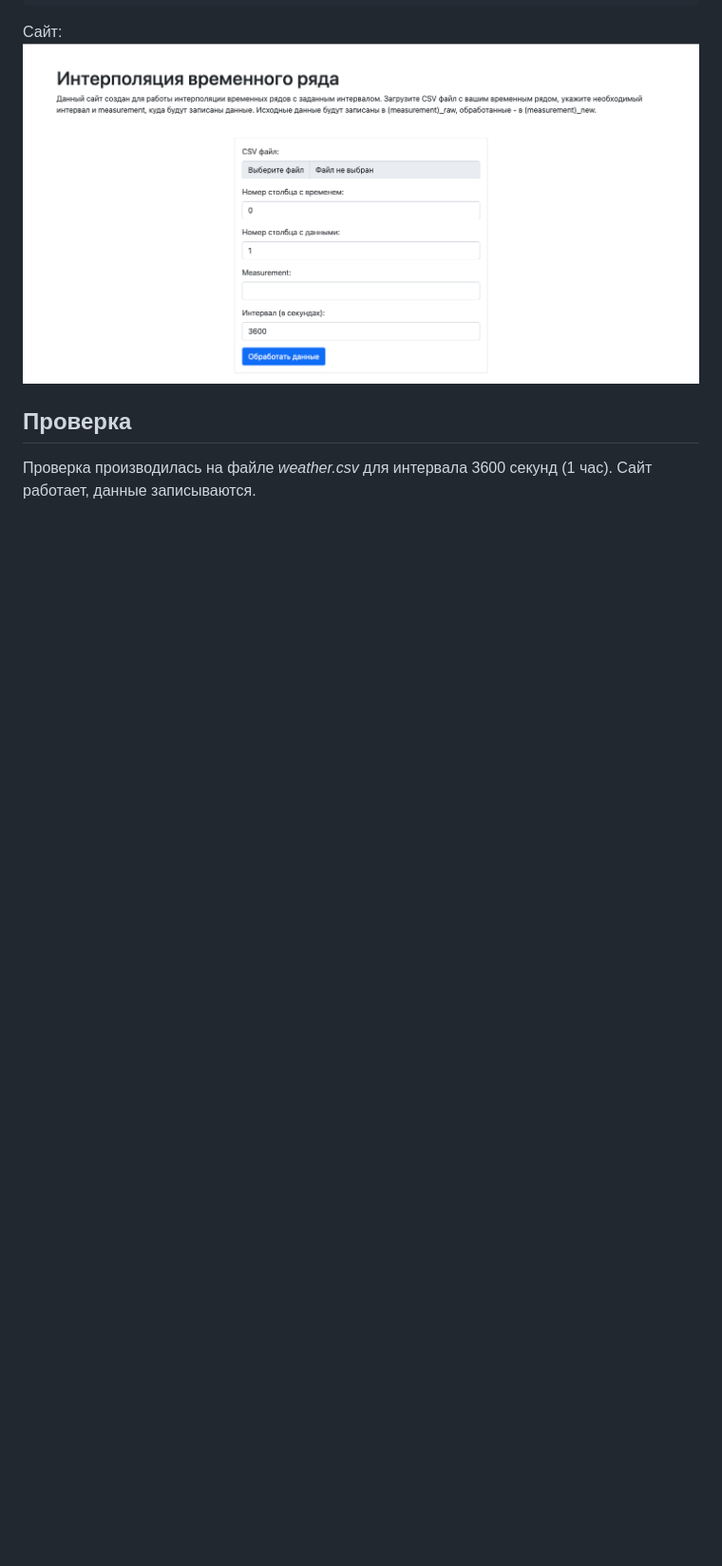
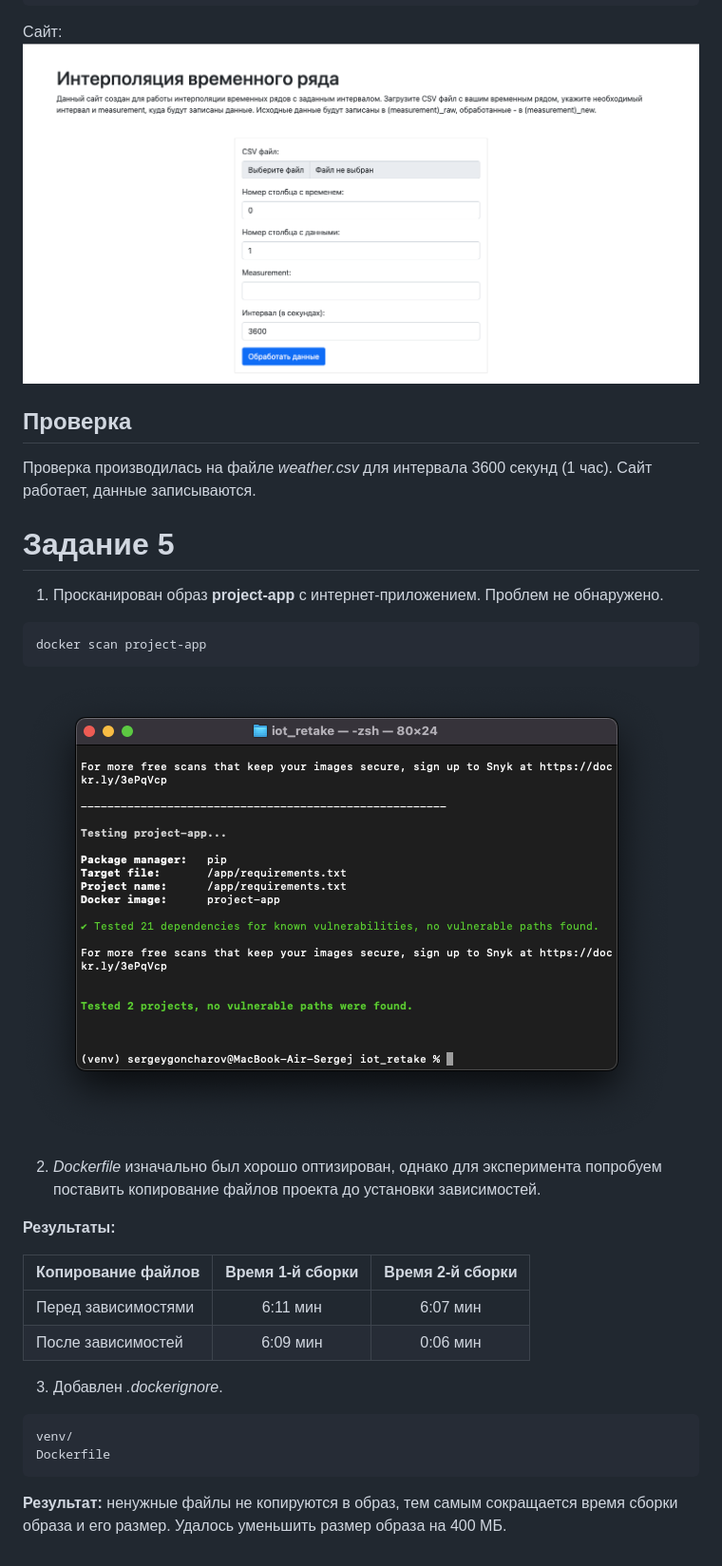
Before and after one commit to sergon165/iot_tasks, a Markdown page: README.md, the part around the change. Shown: that part at 95% size. GitHub-like rendering; pictures changed too: img/task5-scan.png (added); blank space fills up the shorter version.

Commit message:
Выполнено задание 5

````diff
--- a/README.md
+++ b/README.md
@@ -175,3 +175,29 @@ docker-compose up -d
 
 ## Проверка
 Проверка производилась на файле *weather.csv* для интервала 3600 секунд (1 час). Сайт работает, данные записываются.
+
+# Задание 5
+1. Просканирован образ **project-app** c интернет-приложением. Проблем не обнаружено.
+```commandline
+docker scan project-app
+```
+![scan](img/task5-scan.png)
+
+2. *Dockerfile* изначально был хорошо оптизирован, однако для эксперимента попробуем поставить копирование файлов проекта до установки зависимостей.
+
+**Результаты:**
+
+|Копирование файлов|Время 1-й сборки|Время 2-й сборки|
+|-|:-:|:-:|
+|Перед зависимостями|6:11 мин|6:07 мин|
+|После зависимостей|6:09 мин|0:06 мин|
+
+
+3. Добавлен *.dockerignore*.
+
+```
+venv/
+Dockerfile
+```
+
+**Результат:** ненужные файлы не копируются в образ, тем самым сокращается время сборки образа и его размер. Удалось уменьшить размер образа на 400 МБ.
````
Also changed, not shown: 1 other file.
